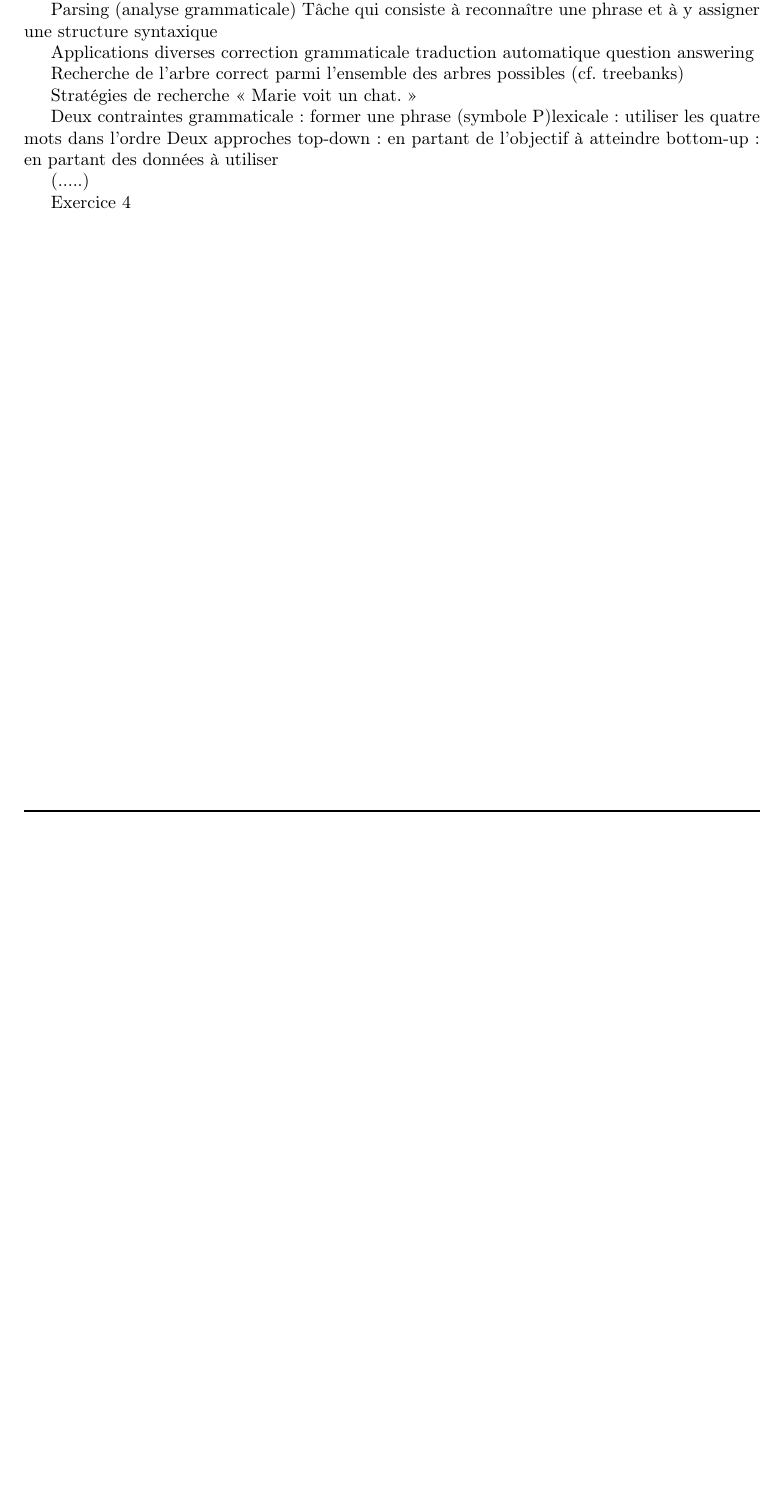
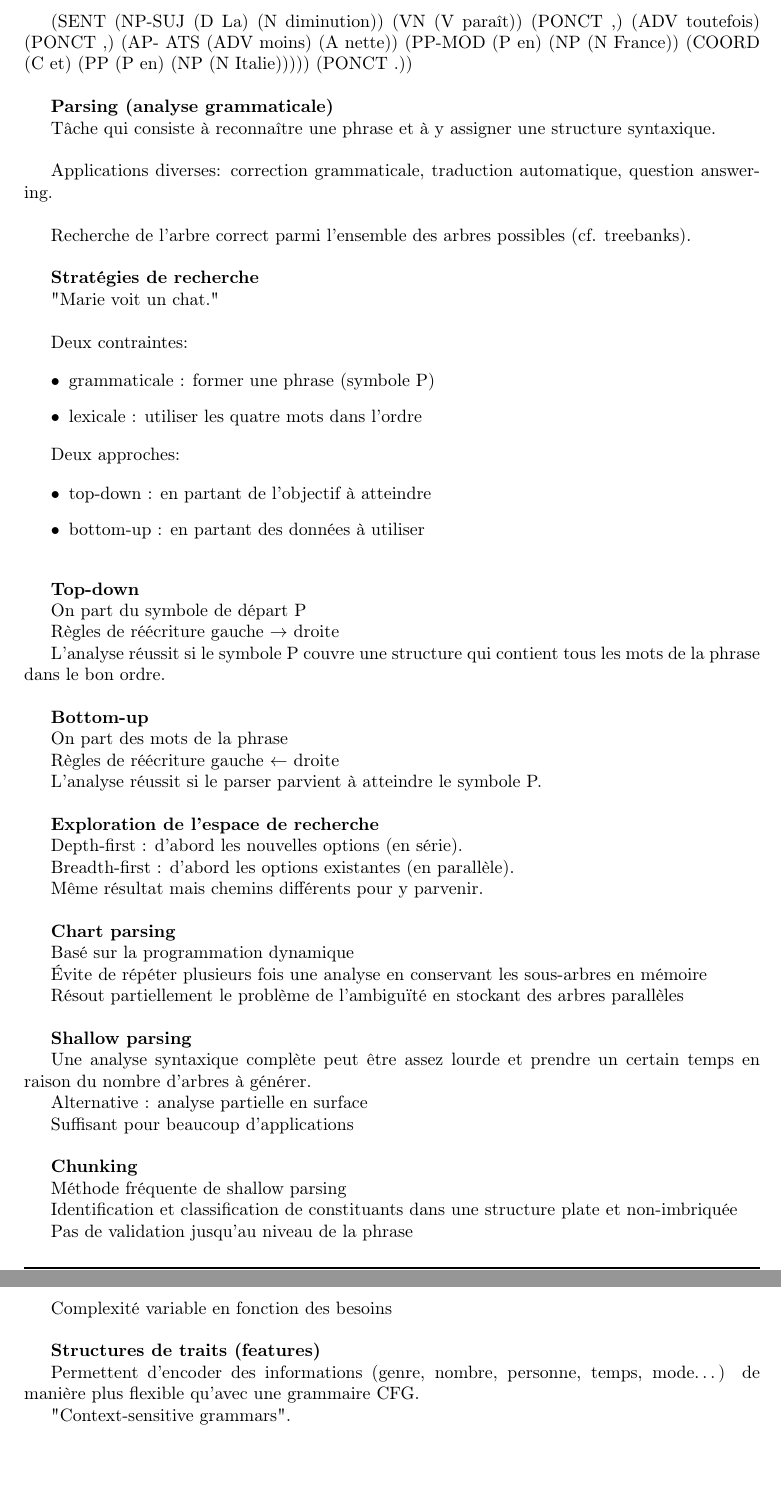
Before and after one commit to bambalaam-archive/stic-ulb-notes, a LaTeX document (STIC-B425_Ingenierie-linguistique/index.tex, which reads STIC-B425_Ingenierie-linguistique/lectures/lec_7.tex, preamble.tex): part of page 26 of 27 before the commit and two parts of pages 35 and 36 of 37 after it, the two joined at a grey line, cut at the place of the change, the shorter picture padded with empty space. Compiled offline with pdfLaTeX.

Commit message:
[Notes] Finish lecture 7 for STIC-B425
Notes + TikZ figures + Changes to preamble to adapt changes

```diff
--- a/STIC-B425_Ingenierie-linguistique/lectures/lec_7.tex
+++ b/STIC-B425_Ingenierie-linguistique/lectures/lec_7.tex
@@ -39,24 +43,10 @@ Treebanks
 
-    Penn Treebank (1992)
-    French Treebank (1997)
+NP $\rightarrow$ 'the man' | 'the book'
 
-Parsing (analyse grammaticale)
-    Tâche qui consiste à reconnaître une phrase et à y assigner une structure syntaxique
+VP $\rightarrow$ Verb NP
 
-    Applications diverses
-        correction grammaticale
-        traduction automatique
-        question answering
+(VP $\rightarrow$ Verb)
 
-    Recherche de l'arbre correct parmi l'ensemble des arbres possibles (cf. treebanks)
-
-Stratégies de recherche
-    « Marie voit un chat. »
-
-    Deux contraintes
-        grammaticale : former une phrase (symbole P)lexicale : utiliser les quatre mots dans l'ordre
-    Deux approches
-        top-down : en partant de l'objectif à atteindre
-        bottom-up : en partant des données à utiliser
+Verb $\rightarrow$ 'took' | 'read' \\
 
 
@@ -64,2 +54 @@ Stratégies de recherche
 
-Exercice 4
@@ -65,0 +63,88 @@ Exercice 4
+(SENT (NP-SUJ (D La) (N diminution)) (VN (V
+paraît)) (PONCT ,) (ADV toutefois) (PONCT ,) (AP-
+ATS (ADV moins) (A nette)) (PP-MOD (P en) (NP
+(N France)) (COORD (C et) (PP (P en) (NP (N
+Italie))))) (PONCT .)) \\
+
+\textbf{Parsing (analyse grammaticale)}
+
+Tâche qui consiste à reconnaître une phrase et à y assigner une structure syntaxique.\\
+
+Applications diverses: correction grammaticale, traduction automatique, question answering.\\
+
+Recherche de l'arbre correct parmi l'ensemble des arbres possibles (cf. treebanks).\\
+
+\textbf{Stratégies de recherche}
+
+"Marie voit un chat."\\
+
+Deux contraintes:
+
+\begin{itemize}
+    \item grammaticale : former une phrase (symbole P)
+    \item lexicale : utiliser les quatre mots dans l'ordre
+\end{itemize}
+
+Deux approches:
+
+\begin{itemize}
+    \item top-down : en partant de l'objectif à atteindre
+    \item bottom-up : en partant des données à utiliser\\
+\end{itemize}
+
+\textbf{Top-down}
+
+On part du symbole de départ P
+
+Règles de réécriture gauche $\rightarrow$ droite
+
+L'analyse réussit si le symbole P couvre une structure qui contient tous les mots de la phrase dans le bon ordre.\\
+
+\textbf{Bottom-up}
+
+On part des mots de la phrase
+
+Règles de réécriture gauche $\leftarrow$ droite
+
+L'analyse réussit si le parser parvient à atteindre le symbole P.\\
+
+
+\textbf{Exploration de l'espace de recherche}
+
+Depth-first : d'abord les nouvelles options (en série).
+
+Breadth-first : d'abord les options existantes (en parallèle).
+
+Même résultat mais chemins différents pour y parvenir.\\
+
+\textbf{Chart parsing}
+
+Basé sur la programmation dynamique
+
+Évite de répéter plusieurs fois une analyse en conservant les sous-arbres en mémoire
+
+Résout partiellement le problème de l'ambiguïté en stockant des arbres parallèles\\
+
+\textbf{Shallow parsing}
+
+Une analyse syntaxique complète peut être assez lourde et prendre un certain temps en raison du nombre d'arbres à générer.
+
+Alternative : analyse partielle en surface
+
+Suffisant pour beaucoup d'applications\\
+
+\textbf{Chunking}
+
+Méthode fréquente de shallow parsing
+
+Identification et classification de constituants dans une structure plate et non-imbriquée
+
+Pas de validation jusqu'au niveau de la phrase
+
+Complexité variable en fonction des besoins\\
+
+\textbf{Structures de traits (features)}
+
+Permettent d'encoder des informations (genre, nombre, personne, temps, mode…) de manière plus flexible qu'avec une grammaire CFG.
+
+"Context-sensitive grammars".\\
--- a/preamble.tex
+++ b/preamble.tex
@@ -9,7 +9,13 @@
 % Global packages
 \usepackage[utf8]{inputenc}
 \usepackage[T1]{fontenc}
-\usepackage{babel, graphicx, blindtext, scrextend, hyperref, tikz, amsmath}
+\usepackage[greek, english]{babel}
+\usepackage{graphicx, blindtext, scrextend, hyperref, tikz, amsmath}
+\usepackage[artemisia]{textgreek}
+
+% Tikz packages
+\usepackage{tikz-qtree}
+\usetikzlibrary{positioning}
 
 % Footnotes
 \usepackage[side]{footmisc}
```
Also changed, not shown: STIC-B425_Ingenierie-linguistique/images/lec7_tikz1.tex (added, +19 -0 lines), STIC-B425_Ingenierie-linguistique/lectures/lec_7.tex (48 more changed lines).
